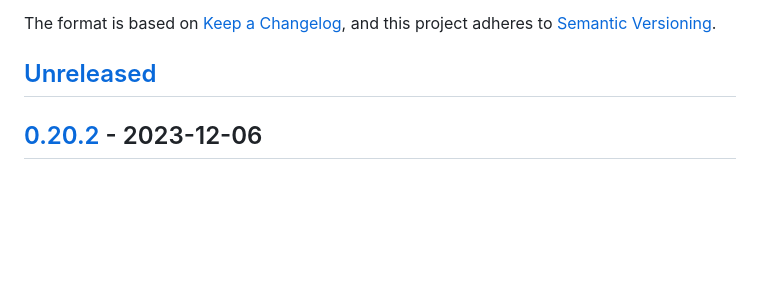
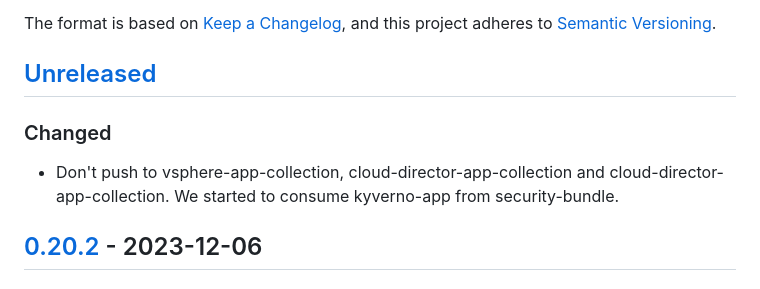
Before and after one commit to giantswarm/kyverno-policies, a Markdown page: CHANGELOG.md, the part around the change. GitHub-like rendering; blank space fills up the shorter version.

```diff
--- a/CHANGELOG.md
+++ b/CHANGELOG.md
@@ -6,6 +6,10 @@ The format is based on [Keep a Changelog](https://keepachangelog.com/en/1.0.0/),
 and this project adheres to [Semantic Versioning](https://semver.org/spec/v2.0.0.html).
 
 ## [Unreleased]
+
+### Changed
+
+- Don't push to vsphere-app-collection, cloud-director-app-collection and cloud-director-app-collection. We started to consume kyverno-app from security-bundle.
 
 ## [0.20.2] - 2023-12-06
 
```
